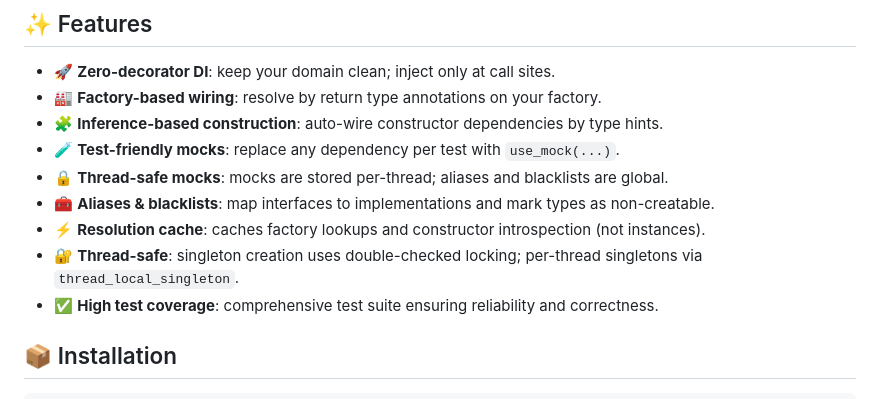
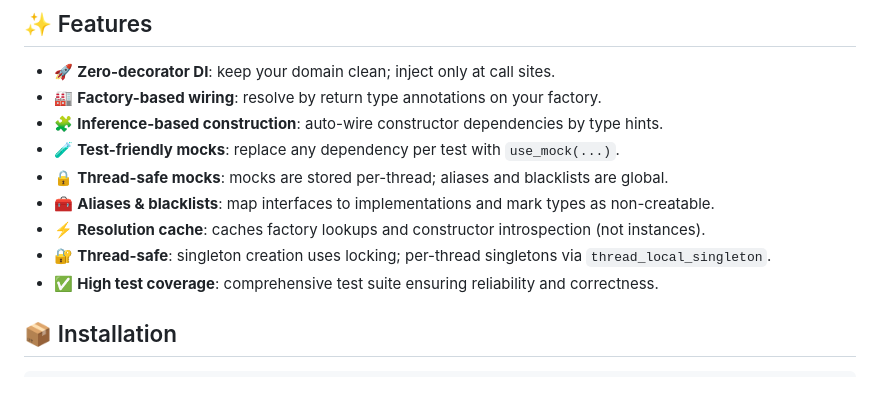
Before and after one commit to hugochinchilla/pysyringe, a Markdown page: README.md, the part around the change. Drawn GitHub-style.

```diff
--- a/README.md
+++ b/README.md
@@ -20,7 +20,7 @@ A container that does not rely on adding decorators to your domain classes. It o
 - 🔒 **Thread-safe mocks**: mocks are stored per-thread; aliases and blacklists are global.
 - 🧰 **Aliases & blacklists**: map interfaces to implementations and mark types as non-creatable.
 - ⚡ **Resolution cache**: caches factory lookups and constructor introspection (not instances).
-- 🔐 **Thread-safe**: singleton creation uses double-checked locking; per-thread singletons via `thread_local_singleton`.
+- 🔐 **Thread-safe**: singleton creation uses locking; per-thread singletons via `thread_local_singleton`.
 - ✅ **High test coverage**: comprehensive test suite ensuring reliability and correctness.
 
 ## 📦 Installation
```
